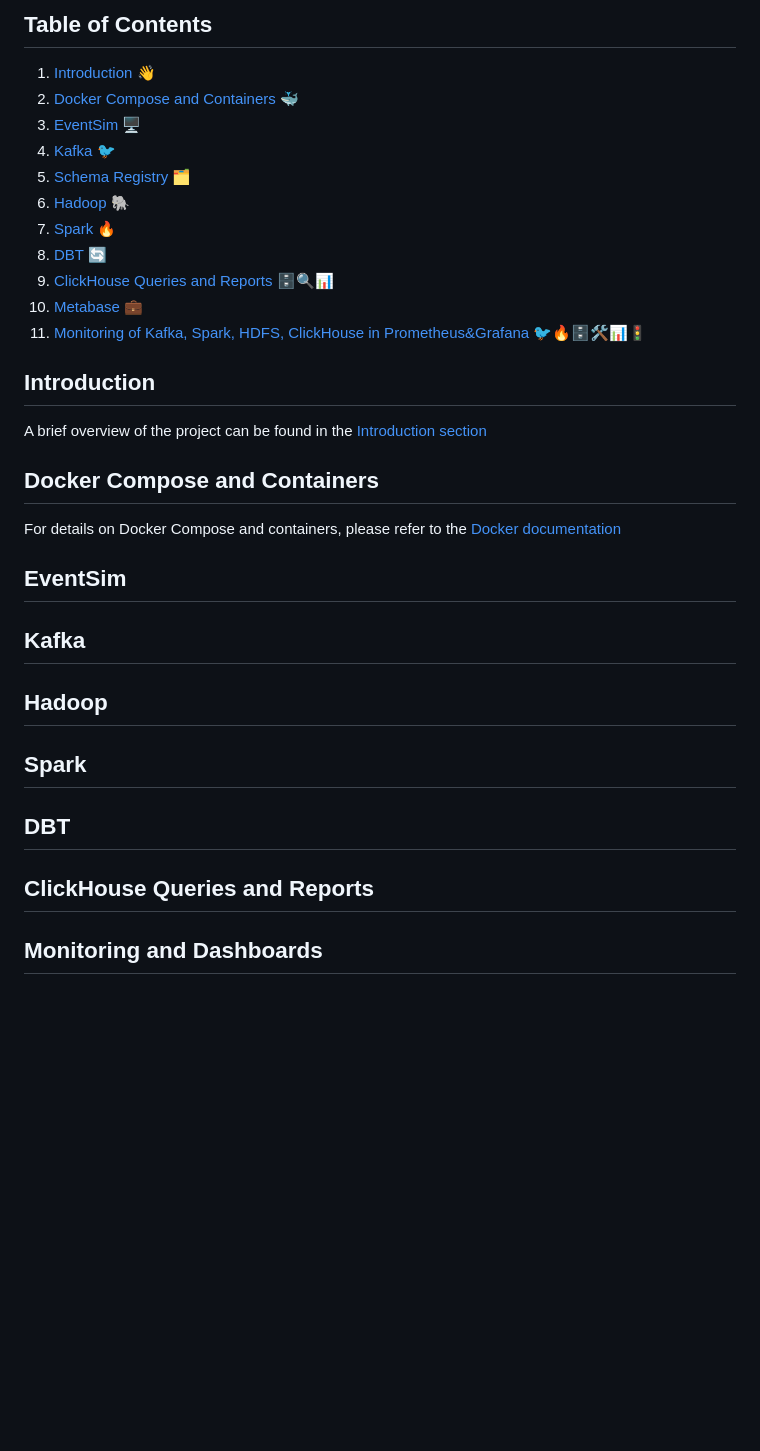
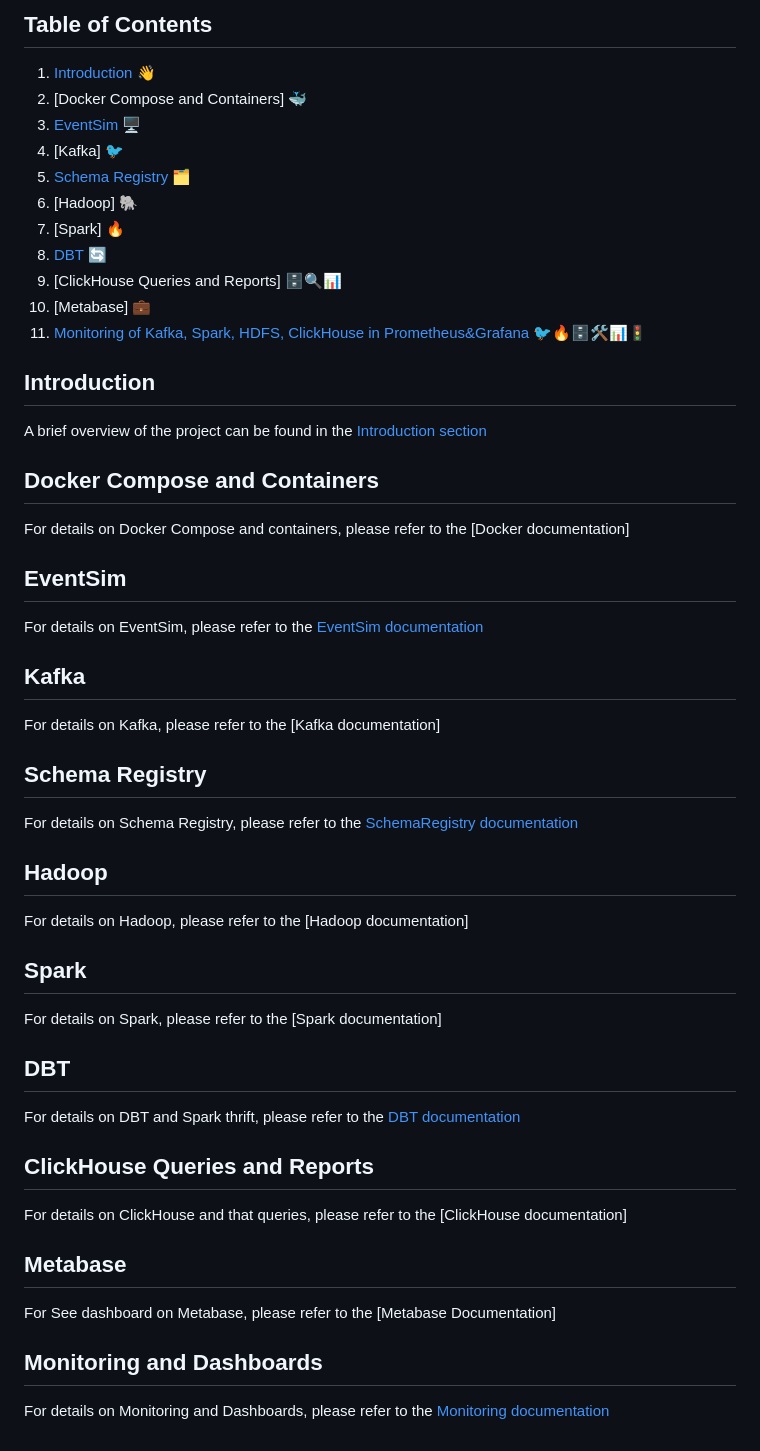
Before and after one commit to kiarashazp/SpotifyManagement, a Markdown page: Readme.md, the part around the change. GitHub-like rendering; blank space fills up the shorter version.

Commit message:
write Org Readme.md and create files md files of every files for table of content and write first file intro.md

```diff
--- a/Readme.md
+++ b/Readme.md
@@ -3,33 +3,47 @@ Welcome to our project documentation. Below you will find links to the different
 
 ## Table of Contents
 1. [Introduction](docs/Introduction.md) 👋
-2. [Docker Compose and Containers](docs/Docker.md) 🐳
-3. [EventSim](docs/EventSim.md) 🖥
-4. [Kafka](docs/Kafka.md) 🐦
-5. [Schema Registry](docs/SchemaRegistery.md) 🗂️
-6. [Hadoop](docs/Hadoop.md) 🐘
-7. [Spark](docs/Spark.md) 🔥
-8. [DBT](docs/DBT.md) 🔄
-9. [ClickHouse Queries and Reports](docs/ClickHouseQueriesAndReports.md) 🗄️🔍📊
-10. [Metabase](docs/Metabase.md) 💼
-11. [Monitoring of Kafka, Spark, HDFS, ClickHouse in Prometheus&Grafana](docs/MonitoringPrometheusAndGrafana.md) 🐦🔥🗄🛠️📊🚦
+2. [Docker Compose and Containers] 🐳
+3. [EventSim](docs/eventsim_data_generation.md) 🖥
+4. [Kafka] 🐦
+5. [Schema Registry](docs/schema_registry_guide.md) 🗂️
+6. [Hadoop] 🐘
+7. [Spark] 🔥
+8. [DBT](docs/dbt_spark_connection.md) 🔄
+9. [ClickHouse Queries and Reports] 🗄️🔍📊
+10. [Metabase] 💼
+11. [Monitoring of Kafka, Spark, HDFS, ClickHouse in Prometheus&Grafana](docs/monitoring_system.md) 🐦🔥🗄🛠️📊🚦
 
 ## Introduction
 A brief overview of the project can be found in the [Introduction section](docs/Introduction.md)
 
 ## Docker Compose and Containers
-For details on Docker Compose and containers, please refer to the [Docker documentation](docs/Docker.md)
+For details on Docker Compose and containers, please refer to the [Docker documentation]
 
 ## EventSim
+For details on EventSim, please refer to the [EventSim documentation](docs/eventsim_data_generation.md)
 
 ## Kafka
+For details on Kafka, please refer to the [Kafka documentation]
+
+## Schema Registry
+For details on Schema Registry, please refer to the [SchemaRegistry documentation](docs/schema_registry_guide.md)
+
 
 ## Hadoop
+For details on Hadoop, please refer to the [Hadoop documentation]
 
 ## Spark
+For details on Spark, please refer to the [Spark documentation]
 
 ## DBT
+For details on DBT and Spark thrift, please refer to the [DBT documentation](docs/dbt_spark_connection.md)
 
 ## ClickHouse Queries and Reports
+For details on ClickHouse and that queries, please refer to the [ClickHouse documentation]
+
+## Metabase
+For See dashboard on Metabase, please refer to the [Metabase Documentation]
 
 ## Monitoring and Dashboards
+For details on Monitoring and Dashboards, please refer to the [Monitoring documentation](docs/Monitoring.png)
```
Also changed, not shown: docs/Introduction.md (+5 -1 lines), docs/dbt_spark_connection.md (added, +87 -0 lines), docs/eventsim_data_generation.md (added, +59 -0 lines), docs/monitoring_system.md (added, +92 -0 lines), docs/schema_registry_guide.md (added, +143 -0 lines), docs/test_schema_registry.md (deleted, +0 -61 lines), docs/ArchitectPhase1.png (added), docs/ClickHouseQueriesAndReports.md (deleted), docs/DBT.md (deleted), docs/Docker.md (deleted), docs/EventSim.md (deleted), docs/Hadoop.md (deleted), docs/Kafka.md (deleted), docs/Metabase.md (deleted), 5 more files.
